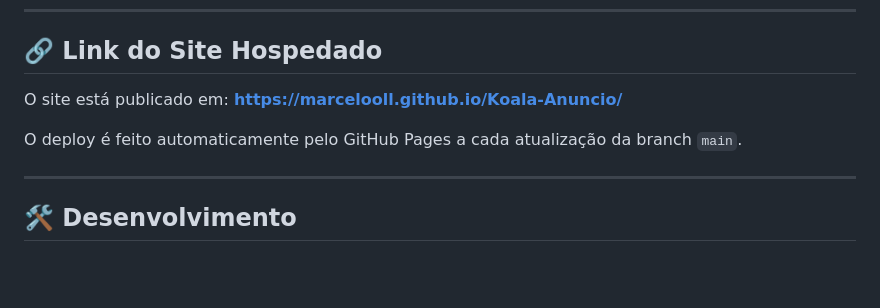
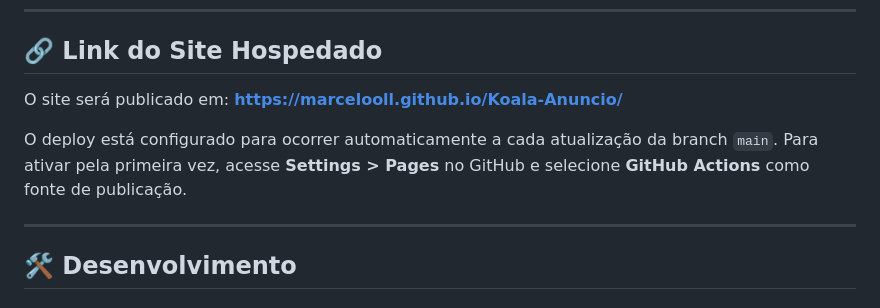
Before and after one commit to Marcelooll/Koala-Anuncio, a Markdown page: README.md, the part around the change. Drawn GitHub-style; blank space fills up the shorter version.

Commit message:
docs: orientar ativacao do GitHub Pages

```diff
--- a/README.md
+++ b/README.md
@@ -57,9 +57,10 @@ Koala Anúnco/
 
 ## 🔗 Link do Site Hospedado
 
-O site está publicado em: **https://marcelooll.github.io/Koala-Anuncio/**
+O site será publicado em: **https://marcelooll.github.io/Koala-Anuncio/**
 
-O deploy é feito automaticamente pelo GitHub Pages a cada atualização da branch `main`.
+O deploy está configurado para ocorrer automaticamente a cada atualização da branch `main`.
+Para ativar pela primeira vez, acesse **Settings > Pages** no GitHub e selecione **GitHub Actions** como fonte de publicação.
 
 ---
 
```
